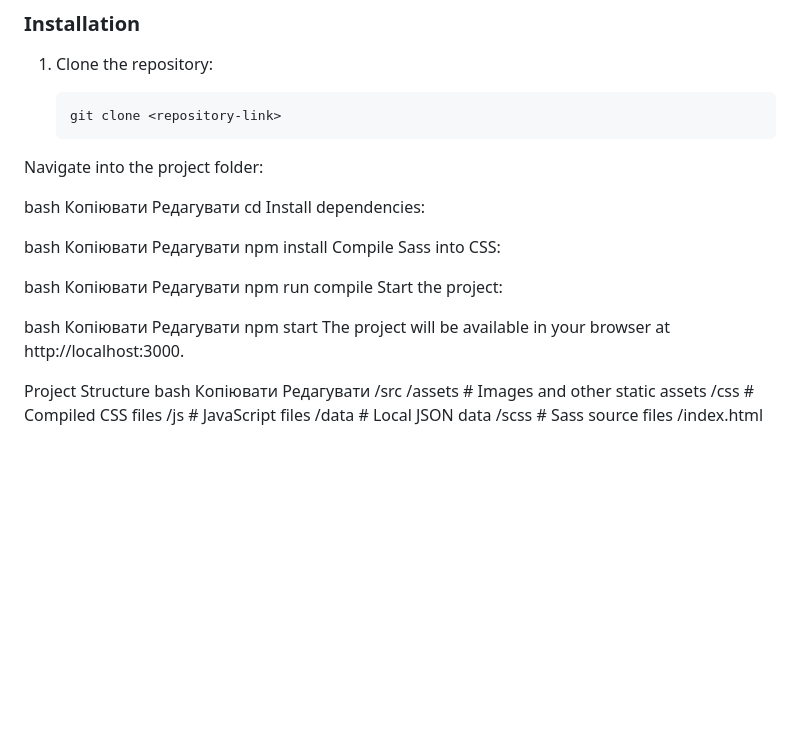
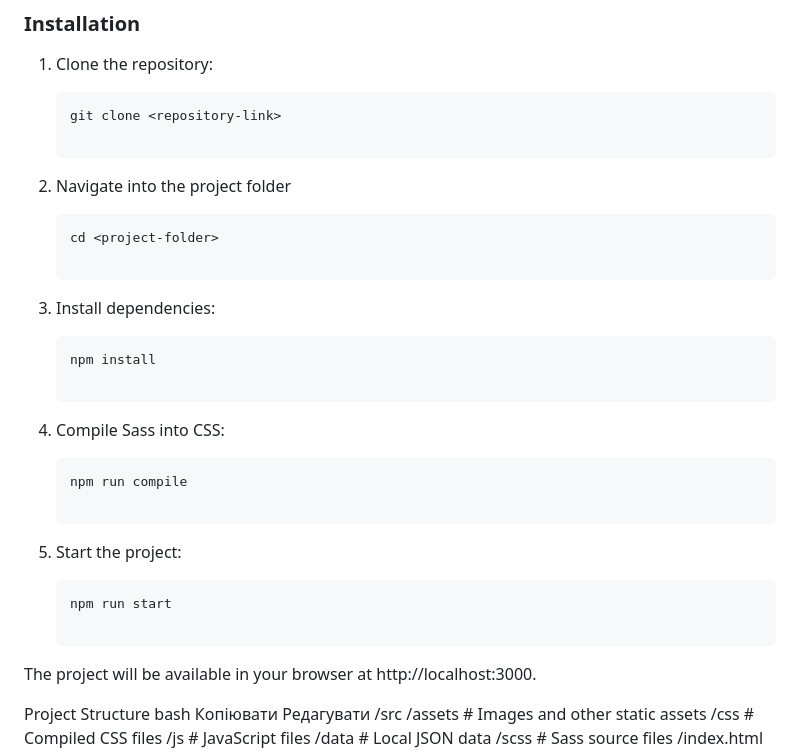
Before and after one commit to pytulyalybomyr/JustHome, a Markdown page: README.md, the part around the change. GitHub-like rendering; blank space fills up the shorter version.

````diff
--- a/README.md
+++ b/README.md
@@ -36,30 +36,27 @@ Before running the project, ensure you have the following installed on your syst
 
    ```bash
    git clone <repository-link>
-Navigate into the project folder:
 
-bash
-Копіювати
-Редагувати
-cd <project-folder>
-Install dependencies:
+2. Navigate into the project folder
 
-bash
-Копіювати
-Редагувати
-npm install
-Compile Sass into CSS:
+   ```bash
+   cd <project-folder>
 
-bash
-Копіювати
-Редагувати
-npm run compile
-Start the project:
+3. Install dependencies:
 
-bash
-Копіювати
-Редагувати
-npm start
+   ```bash
+   npm install
+
+4. Compile Sass into CSS:
+
+   ```bash
+   npm run compile
+
+5. Start the project:
+
+   ```bash
+   npm run start
+
 The project will be available in your browser at http://localhost:3000.
 
 Project Structure
````
